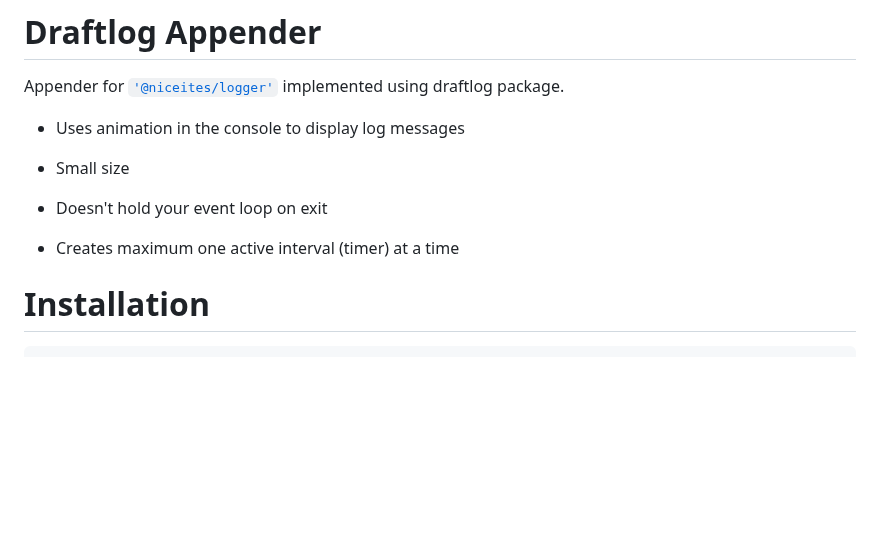
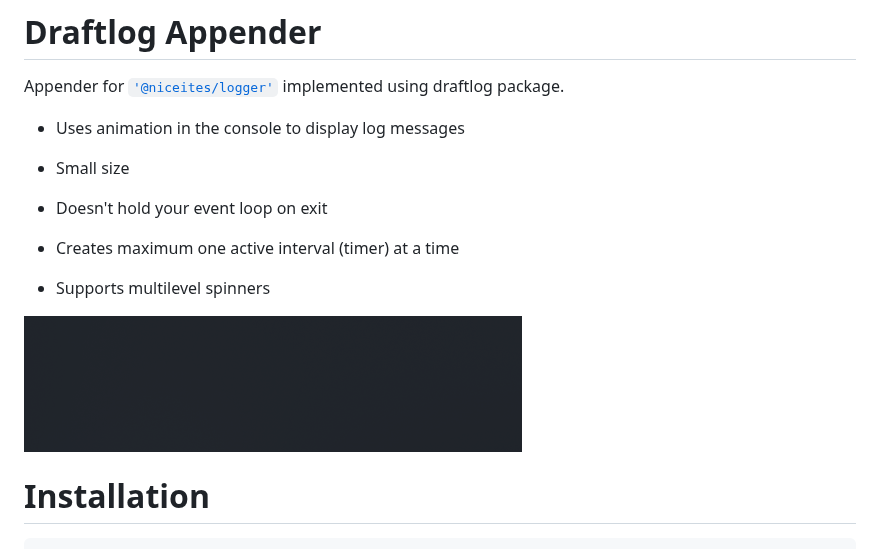
Before and after one commit to kshutkin/niceties, a Markdown page: draftlog-appender/README.md, the part around the change. GitHub-like rendering; pictures changed too: draftlog-appender/example.gif (added); blank space fills up the shorter version.

Commit message:
feat: multilevel output

```diff
--- a/draftlog-appender/README.md
+++ b/draftlog-appender/README.md
@@ -9,6 +9,10 @@ Appender for [`'@niceites/logger'`](../logger/README.md) implemented using draft
 - Doesn't hold your event loop on exit
 
 - Creates maximum one active interval (timer) at a time
+
+- Supports multilevel spinners
+
+![Example](./example.gif "In terminal")
 
 # Installation
 
```
Also changed, not shown: 7 other files.
